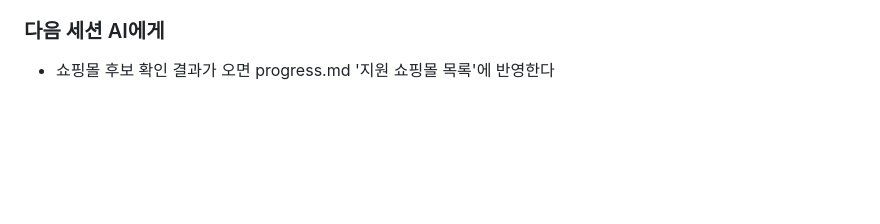
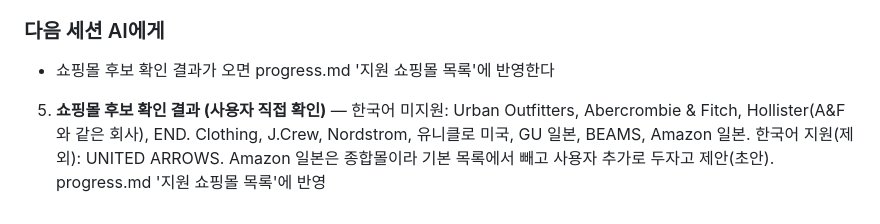
Before and after one commit to AIServiceDevelopment2teampl/No_bulidname, a Markdown page: docs/conversation-log.md, the part around the change. Drawn GitHub-style; blank space fills up the shorter version.

```diff
--- a/docs/conversation-log.md
+++ b/docs/conversation-log.md
@@ -152,3 +152,4 @@ ZOZOTOWN 상품 페이지 구조를 확인하고, 사용자가 쇼핑몰을 직
 
 ### 다음 세션 AI에게
 - 쇼핑몰 후보 확인 결과가 오면 progress.md '지원 쇼핑몰 목록'에 반영한다
+5. **쇼핑몰 후보 확인 결과 (사용자 직접 확인)** — 한국어 미지원: Urban Outfitters, Abercrombie & Fitch, Hollister(A&F와 같은 회사), END. Clothing, J.Crew, Nordstrom, 유니클로 미국, GU 일본, BEAMS, Amazon 일본. 한국어 지원(제외): UNITED ARROWS. Amazon 일본은 종합몰이라 기본 목록에서 빼고 사용자 추가로 두자고 제안(초안). progress.md '지원 쇼핑몰 목록'에 반영
```
Also changed, not shown: docs/progress.md (+1 -1 lines).
